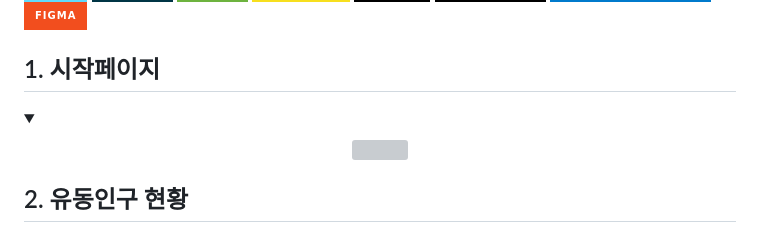
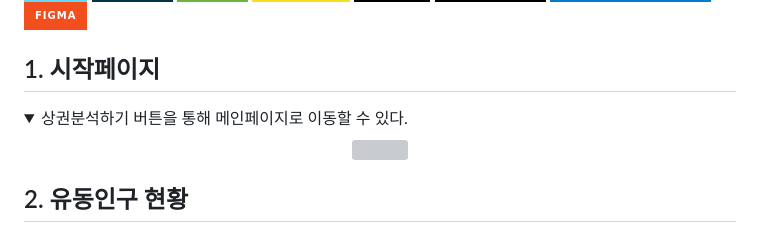
Before and after one commit to Pianuu999/Terra, a Markdown page: README.md, the part around the change. Rendered like a GitHub page; folded sections open; badges without logos; grey boxes are pictures that could not be loaded.

```diff
--- a/README.md
+++ b/README.md
@@ -14,7 +14,7 @@
 </p>
 
 <h2>1. 시작페이지</h2>
-<details><summary>
+<details><summary> 상권분석하기 버튼을 통해 메인페이지로 이동할 수 있다.
 </summary>
 <p align="center">
 <img src="https://github.com/user-attachments/assets/5b764aad-5fc6-4fb7-9246-6e3e8cde3c2d" width="20%"></img>
```
